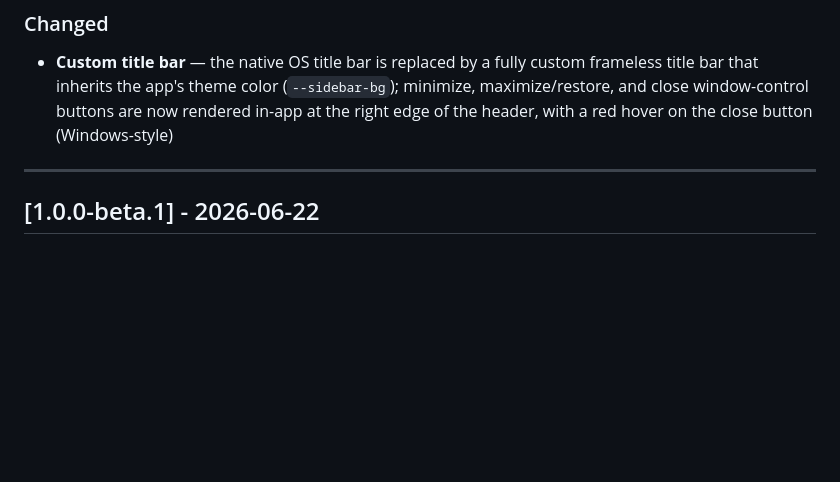
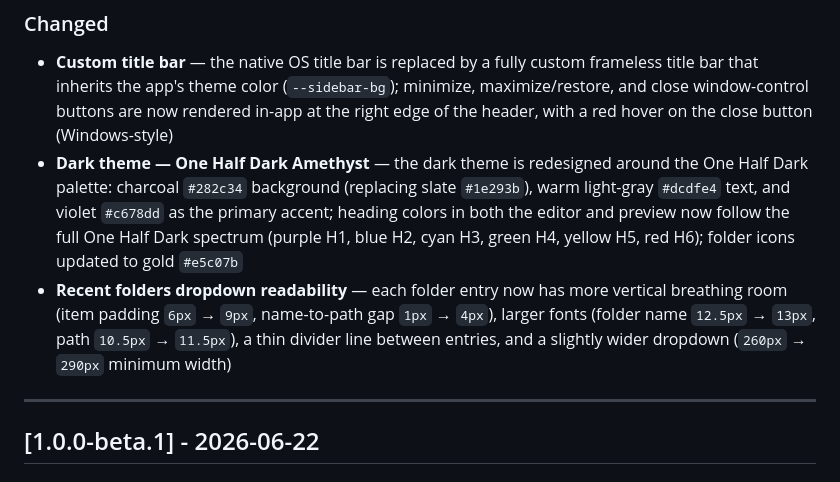
Before and after one commit to moilstack/moilstack-md, a Markdown page: CHANGELOG.md, the part around the change. GitHub-like rendering; blank space fills up the shorter version.

Commit message:
Document One Half Dark theme and dropdown tweaks
Updates CHANGELOG.md to record UI refinements: redesigned dark theme using the One Half Dark Amethyst palette (charcoal background #282c34, warm light-gray text #dcdfe4, violet accent #c678dd), updated heading color spectrum and gold folder icons. Also documents recent folders dropdown readability improvements (increased item padding and font sizes, added dividers, and wider minimum width from 260px to 290px) to improve visual clarity and spacing.

```diff
--- a/CHANGELOG.md
+++ b/CHANGELOG.md
@@ -8,6 +8,8 @@ All notable new features and critical fixes for MoilStack .md.
 
 ### Changed
 - **Custom title bar** — the native OS title bar is replaced by a fully custom frameless title bar that inherits the app's theme color (`--sidebar-bg`); minimize, maximize/restore, and close window-control buttons are now rendered in-app at the right edge of the header, with a red hover on the close button (Windows-style)
+- **Dark theme — One Half Dark Amethyst** — the dark theme is redesigned around the One Half Dark palette: charcoal `#282c34` background (replacing slate `#1e293b`), warm light-gray `#dcdfe4` text, and violet `#c678dd` as the primary accent; heading colors in both the editor and preview now follow the full One Half Dark spectrum (purple H1, blue H2, cyan H3, green H4, yellow H5, red H6); folder icons updated to gold `#e5c07b`
+- **Recent folders dropdown readability** — each folder entry now has more vertical breathing room (item padding `6px` → `9px`, name-to-path gap `1px` → `4px`), larger fonts (folder name `12.5px` → `13px`, path `10.5px` → `11.5px`), a thin divider line between entries, and a slightly wider dropdown (`260px` → `290px` minimum width)
 
 ---
 
```
